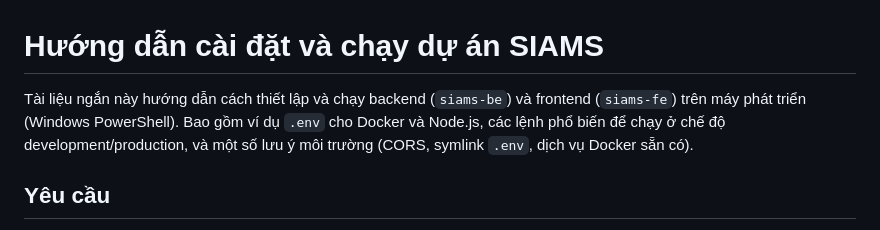
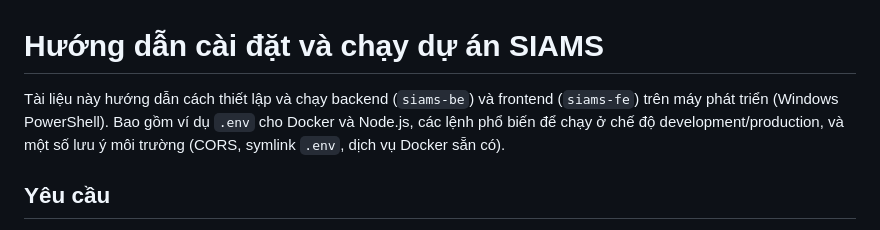
Before and after one commit to nd2204/siams, a Markdown page: README.md, the part around the change. GitHub-like rendering.

Commit message:
Fix formatting in README.md

```diff
--- a/README.md
+++ b/README.md
@@ -1,6 +1,6 @@
 # Hướng dẫn cài đặt và chạy dự án SIAMS
 
-Tài liệu ngắn này hướng dẫn cách thiết lập và chạy backend (`siams-be`) và frontend (`siams-fe`) trên máy phát triển (Windows PowerShell). Bao gồm ví dụ `.env` cho Docker và Node.js, các lệnh phổ biến để chạy ở chế độ development/production, và một số lưu ý môi trường (CORS, symlink `.env`, dịch vụ Docker sẵn có).
+Tài liệu này hướng dẫn cách thiết lập và chạy backend (`siams-be`) và frontend (`siams-fe`) trên máy phát triển (Windows PowerShell). Bao gồm ví dụ `.env` cho Docker và Node.js, các lệnh phổ biến để chạy ở chế độ development/production, và một số lưu ý môi trường (CORS, symlink `.env`, dịch vụ Docker sẵn có).
 
 ## Yêu cầu
 
```
